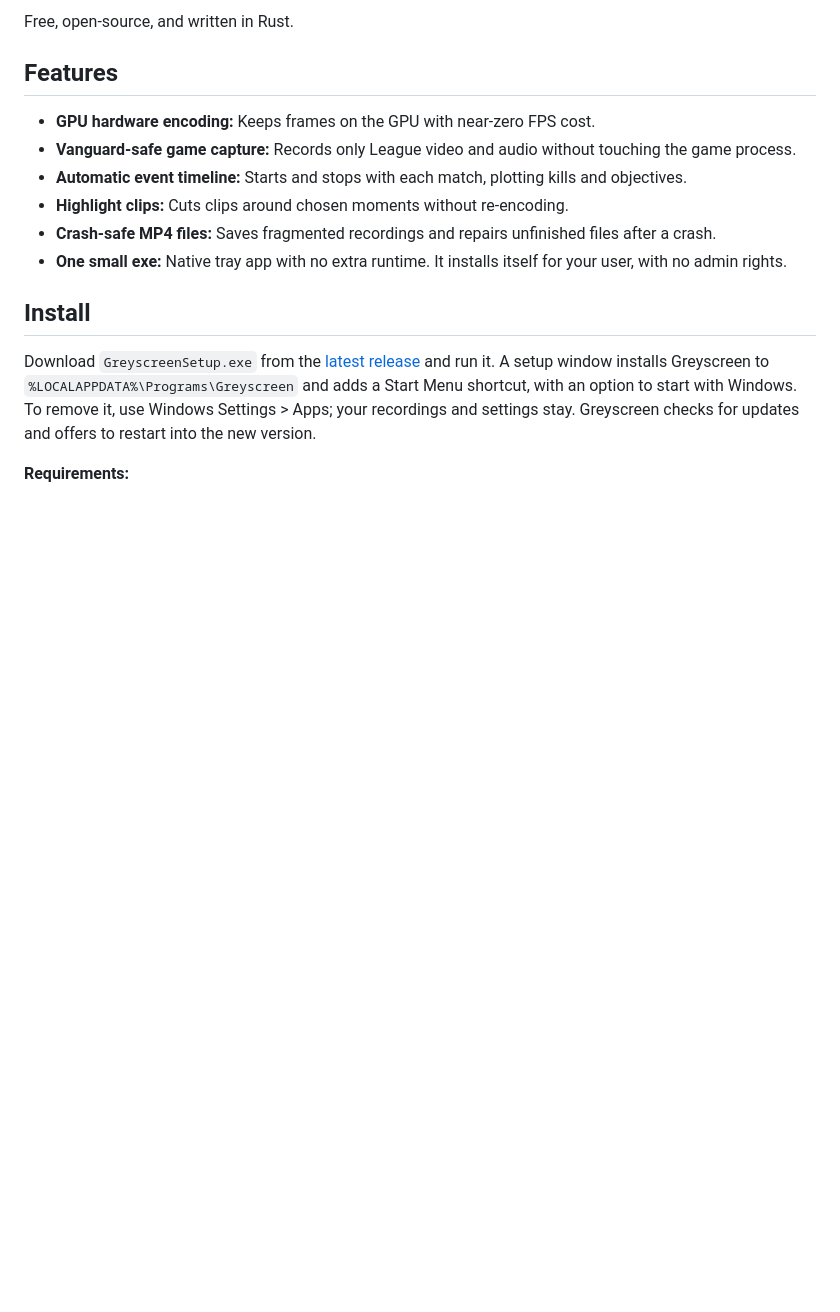
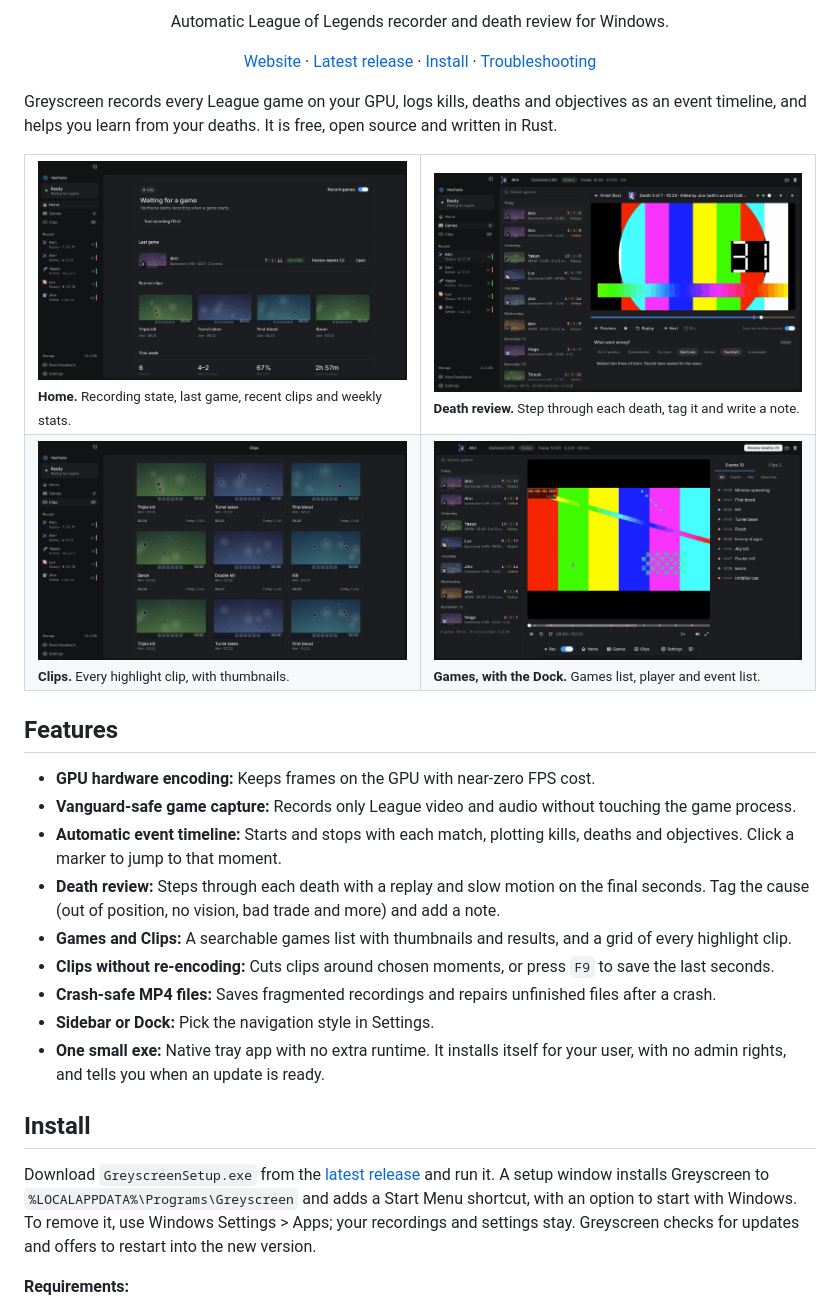
Before and after one commit to andresmarpz/hexframe, a Markdown page: README.md, the part around one of its changes. Rendered like a GitHub page; pictures changed too: docs/screens/clips.png (added), docs/screens/death-review.png (added), docs/screens/dock-games.png (added); blank space fills up the shorter version.

Commit message:
docs: README logo and screenshots

```diff
--- a/README.md
+++ b/README.md
@@ -4,14 +8,37 @@
 
-Free, open-source, and written in Rust.
+<p align="center">Automatic League of Legends recorder and death review for Windows.</p>
+
+<p align="center">
+  <a href="https://greyscreen-lake.vercel.app">Website</a> ·
+  <a href="https://github.com/andresmarpz/greyscreen/releases/latest">Latest release</a> ·
+  <a href="#install">Install</a> ·
+  <a href="#troubleshooting">Troubleshooting</a>
+</p>
+
+Greyscreen records every League game on your GPU, logs kills, deaths and objectives as an event timeline, and helps you learn from your deaths. It is free, open source and written in Rust.
+
+<table>
+  <tr>
+    <td width="50%"><img src="docs/screens/home.png" alt="The Home screen: recording state, last game, recent clips and weekly stats."><br><sub><b>Home.</b> Recording state, last game, recent clips and weekly stats.</sub></td>
+    <td width="50%"><img src="docs/screens/death-review.png" alt="Death review: one death at a time, with tags and a note."><br><sub><b>Death review.</b> Step through each death, tag it and write a note.</sub></td>
+  </tr>
+  <tr>
+    <td width="50%"><img src="docs/screens/clips.png" alt="The Clips screen: a grid of highlight clips with thumbnails."><br><sub><b>Clips.</b> Every highlight clip, with thumbnails.</sub></td>
+    <td width="50%"><img src="docs/screens/dock-games.png" alt="The Games screen with the dock navigation: games list, player and event list."><br><sub><b>Games, with the Dock.</b> Games list, player and event list.</sub></td>
+  </tr>
+</table>
 
 ## Features
 
 - **GPU hardware encoding:** Keeps frames on the GPU with near-zero FPS cost.
 - **Vanguard-safe game capture:** Records only League video and audio without touching the game process.
-- **Automatic event timeline:** Starts and stops with each match, plotting kills and objectives.
-- **Highlight clips:** Cuts clips around chosen moments without re-encoding.
+- **Automatic event timeline:** Starts and stops with each match, plotting kills, deaths and objectives. Click a marker to jump to that moment.
+- **Death review:** Steps through each death with a replay and slow motion on the final seconds. Tag the cause (out of position, no vision, bad trade and more) and add a note.
+- **Games and Clips:** A searchable games list with thumbnails and results, and a grid of every highlight clip.
+- **Clips without re-encoding:** Cuts clips around chosen moments, or press `F9` to save the last seconds.
 - **Crash-safe MP4 files:** Saves fragmented recordings and repairs unfinished files after a crash.
-- **One small exe:** Native tray app with no extra runtime. It installs itself for your user, with no admin rights.
+- **Sidebar or Dock:** Pick the navigation style in Settings.
+- **One small exe:** Native tray app with no extra runtime. It installs itself for your user, with no admin rights, and tells you when an update is ready.
 
 ## Install
 
```
Also changed, not shown: other parts of README.md (+12 -8 lines), 1 other file.
